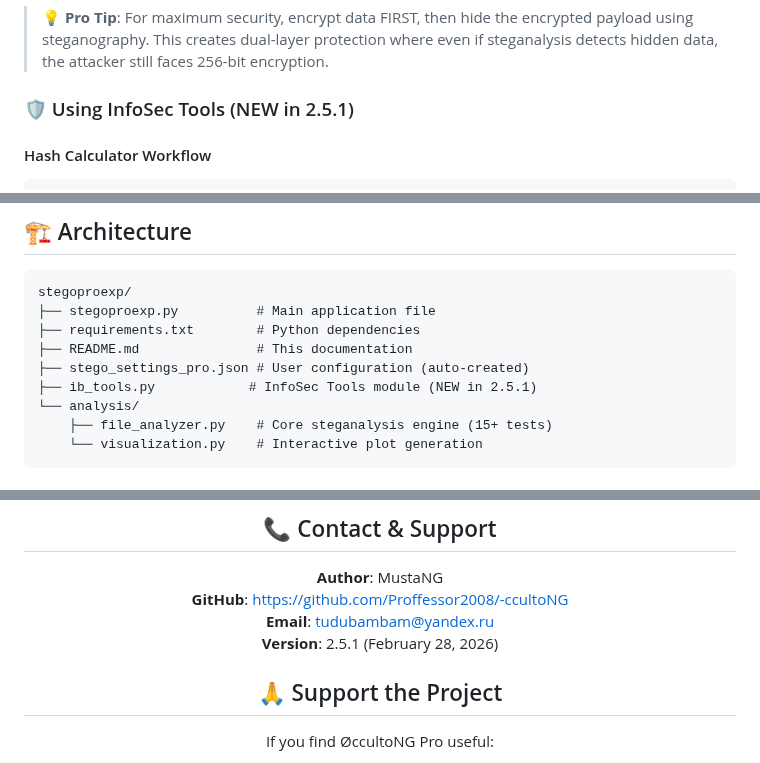
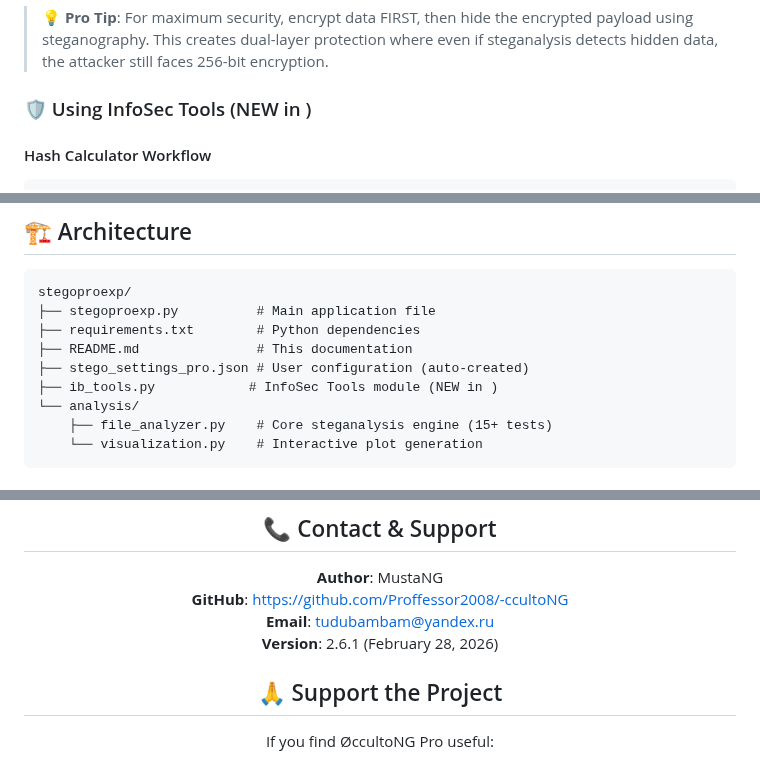
Before and after one commit to Proffessor2008/-ccultoNG, a Markdown page: README.md, 3 parts joined by grey strips. Rendered like a GitHub page.

````diff
--- a/README.md
+++ b/README.md
@@ -403,7 +403,7 @@ python stegoproexp.py
 
 > 💡 **Pro Tip**: For maximum security, encrypt data FIRST, then hide the encrypted payload using steganography. This creates dual-layer protection where even if steganalysis detects hidden data, the attacker still faces 256-bit encryption.
 
-### 🛡️ Using InfoSec Tools (NEW in 2.5.1)
+### 🛡️ Using InfoSec Tools (NEW in )
 
 #### Hash Calculator Workflow
 ```
@@ -655,7 +655,7 @@ stegoproexp/
 ├── requirements.txt        # Python dependencies
 ├── README.md               # This documentation
 ├── stego_settings_pro.json # User configuration (auto-created)
-├── ib_tools.py            # InfoSec Tools module (NEW in 2.5.1)
+├── ib_tools.py            # InfoSec Tools module (NEW in )
 └── analysis/
     ├── file_analyzer.py    # Core steganalysis engine (15+ tests)
     └── visualization.py    # Interactive plot generation
@@ -894,7 +894,7 @@ For commercial use, please contact: **tudubambam@yandex.ru**
 **Author**: MustaNG
 **GitHub**: [https://github.com/Proffessor2008/-ccultoNG](https://github.com/Proffessor2008/-ccultoNG)
 **Email**: tudubambam@yandex.ru
-**Version**: 2.5.1 (February 28, 2026)
+**Version**: 2.6.1 (February 28, 2026)
 
 ## 🙏 Support the Project
 
````
